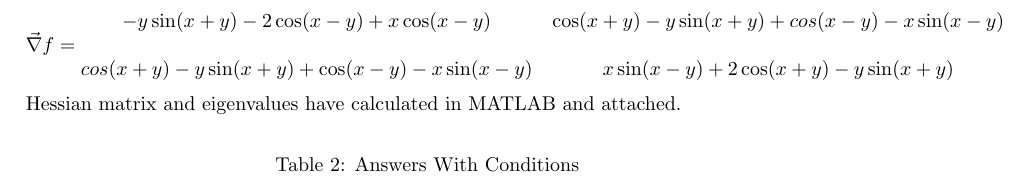
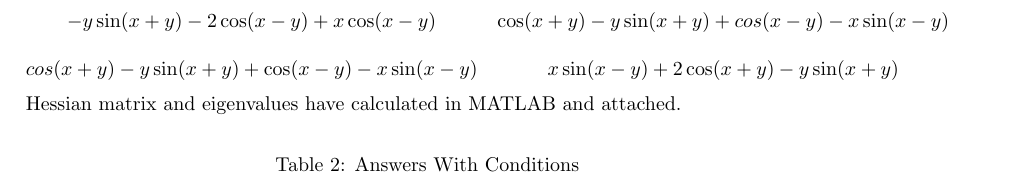
Before and after one commit to alibaniasad1999/Optimal-Control, a LaTeX problem sheet (HW/HW1/Repot/main.tex, which reads HW/HW1/Repot/Q1/HW1_1a.tex): part of page 2 of 19, cut so that both start at the same text. Compiled offline with pdfLaTeX.

Commit message:
fix hessian matrix

```diff
--- a/HW/HW1/Repot/Q1/HW1_1a.tex
+++ b/HW/HW1/Repot/Q1/HW1_1a.tex
@@ -46,7 +46,7 @@ $$H = \dfrac{\partial^2 f}{\partial \vec{X}^2} = \begin{bmatrix}
 	\dfrac{\partial^2 f}{\partial x^2} & \dfrac{\partial^2 f}{\partial xy} \\[6pt]
 	\dfrac{\partial^2 f}{\partial yx}  & \dfrac{\partial f}{\partial y^2}
 \end{bmatrix} $$
-$$\vec{\nabla} f = \begin{matrix}
+$$ \begin{matrix}
 	-y  \sin(x + y) - 2  \cos(x - y) + x  \cos(x -y) & \cos(x + y) - y  \sin(x + y) + cos(x - y) - x  \sin(x - y) \\
 	\\cos(x + y) - y \sin(x + y) + \cos(x - y) - x  \sin(x - y)  & x  \sin(x - y) + 2  \cos(x + y) - y  \sin(x + y)
 \end{matrix} $$
```
